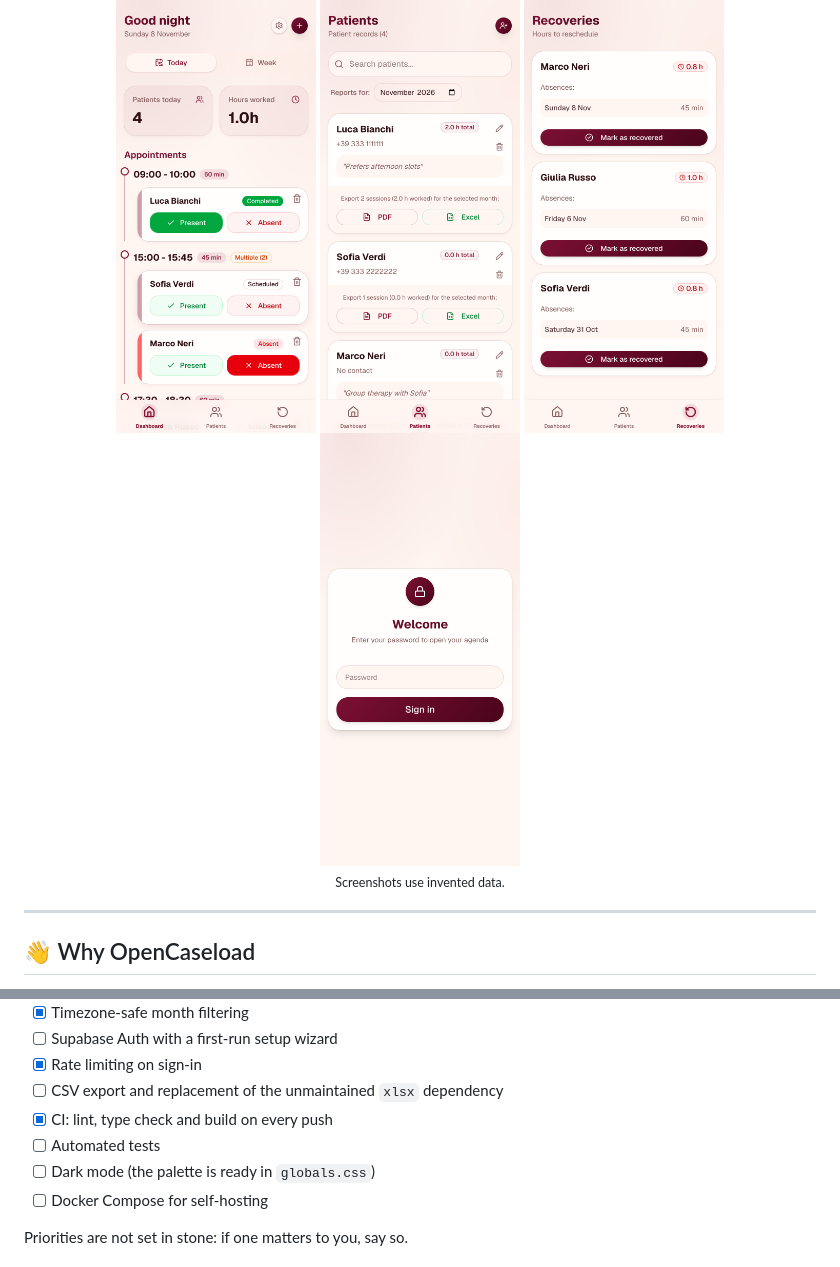
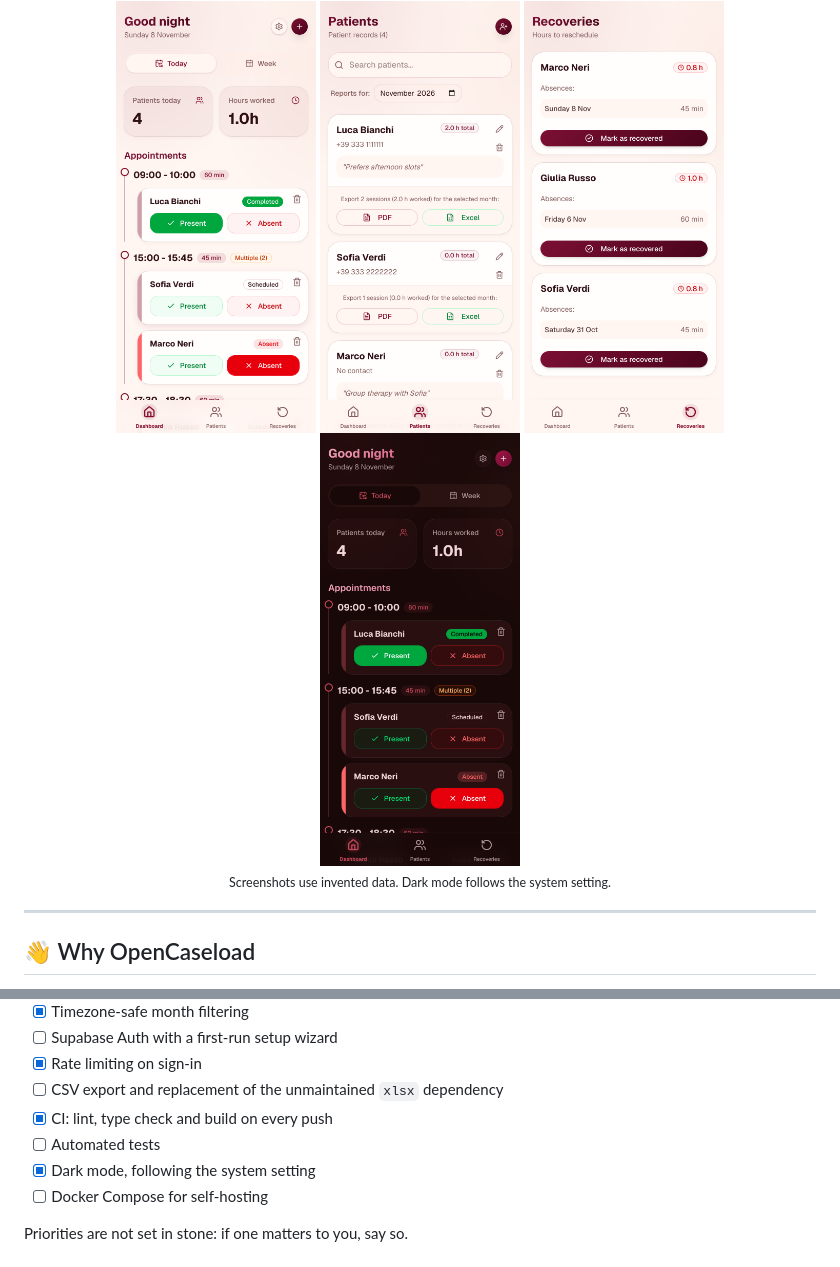
Before and after one commit to Ciccio1307/opencaseload, a Markdown page: README.md, 2 parts joined by grey strips. Rendered like a GitHub page; pictures changed too: docs/screenshots/dashboard-dark.png (added), docs/screenshots/login.png (deleted).

```diff
--- a/README.md
+++ b/README.md
@@ -18,9 +18,9 @@ recovery hours and monthly reports. All in one place, on your phone.
 <img src="docs/screenshots/dashboard.png" alt="Today's agenda" width="200">
 <img src="docs/screenshots/patients.png" alt="Patients and monthly reports" width="200">
 <img src="docs/screenshots/recoveries.png" alt="Hours to recover" width="200">
-<img src="docs/screenshots/login.png" alt="Sign-in" width="200">
+<img src="docs/screenshots/dashboard-dark.png" alt="Dark mode" width="200">
 
-<sub>Screenshots use invented data.</sub>
+<sub>Screenshots use invented data. Dark mode follows the system setting.</sub>
 
 </div>
 
@@ -159,7 +159,7 @@ Tailwind CSS v4 · shadcn/ui · Supabase (PostgreSQL) · jsPDF · SheetJS.
 - [ ] CSV export and replacement of the unmaintained `xlsx` dependency
 - [x] CI: lint, type check and build on every push
 - [ ] Automated tests
-- [ ] Dark mode (the palette is ready in `globals.css`)
+- [x] Dark mode, following the system setting
 - [ ] Docker Compose for self-hosting
 
 Priorities are not set in stone: if one matters to you, say so.
```
Also changed, not shown: 6 other files.
